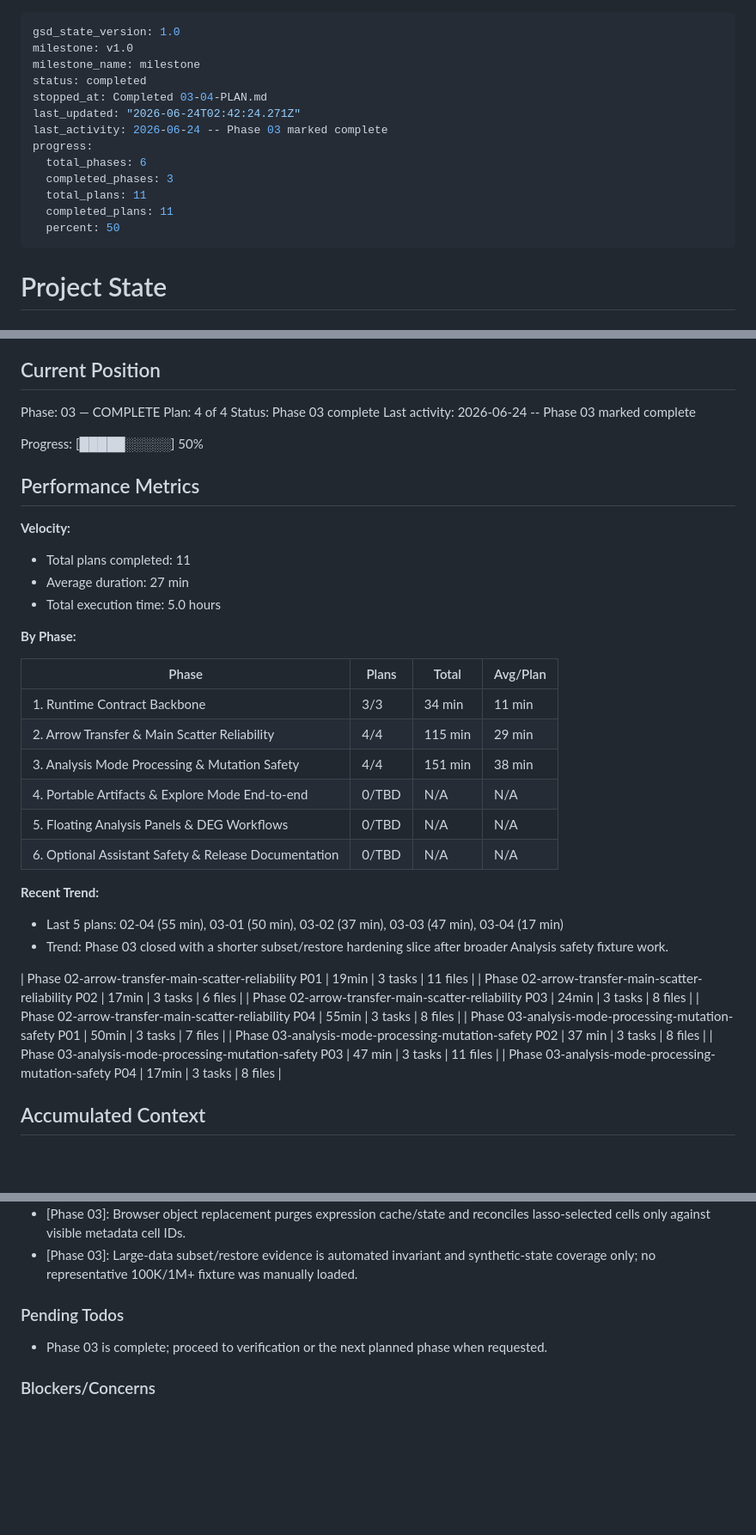
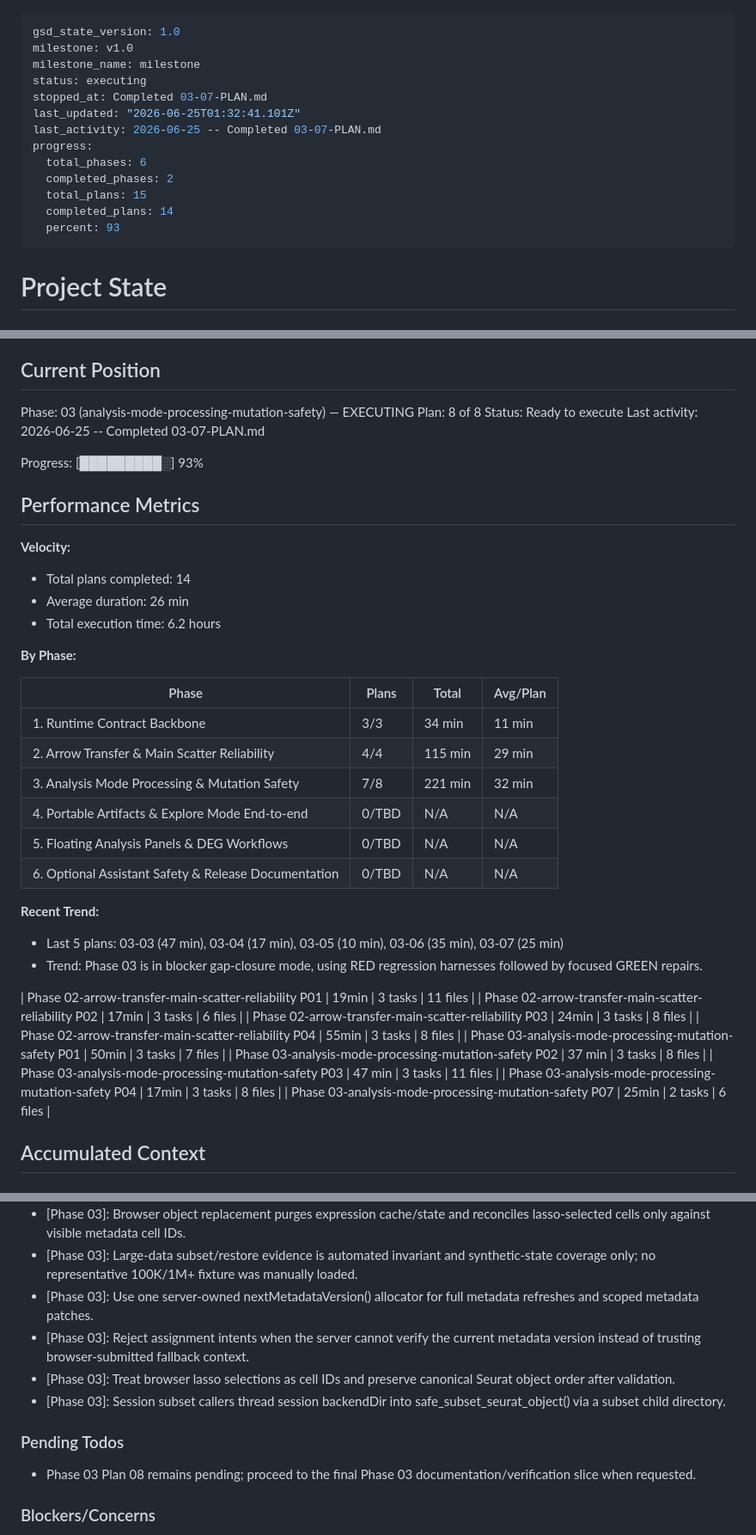
Before and after one commit to obenno/scSpotlight, a Markdown page: .planning/STATE.md, 3 parts joined by grey strips. Shown at 86% size. Drawn GitHub-style; blank space fills up the shorter version.

Commit message:
docs(03-07): complete metadata trust boundary repair plan

```diff
--- a/.planning/STATE.md
+++ b/.planning/STATE.md
@@ -2,16 +2,16 @@
 gsd_state_version: 1.0
 milestone: v1.0
 milestone_name: milestone
-status: completed
-stopped_at: Completed 03-04-PLAN.md
-last_updated: "2026-06-24T02:42:24.271Z"
-last_activity: 2026-06-24 -- Phase 03 marked complete
+status: executing
+stopped_at: Completed 03-07-PLAN.md
+last_updated: "2026-06-25T01:32:41.101Z"
+last_activity: 2026-06-25 -- Completed 03-07-PLAN.md
 progress:
   total_phases: 6
-  completed_phases: 3
-  total_plans: 11
-  completed_plans: 11
-  percent: 50
+  completed_phases: 2
+  total_plans: 15
+  completed_plans: 14
+  percent: 93
 ---
 
 # Project State
@@ -25,20 +25,20 @@ See: .planning/PROJECT.md (updated 2026-06-20)
 
 ## Current Position
 
-Phase: 03 — COMPLETE
-Plan: 4 of 4
-Status: Phase 03 complete
-Last activity: 2026-06-24 -- Phase 03 marked complete
+Phase: 03 (analysis-mode-processing-mutation-safety) — EXECUTING
+Plan: 8 of 8
+Status: Ready to execute
+Last activity: 2026-06-25 -- Completed 03-07-PLAN.md
 
-Progress: [█████░░░░░] 50%
+Progress: [█████████░] 93%
 
 ## Performance Metrics
 
 **Velocity:**
 
-- Total plans completed: 11
-- Average duration: 27 min
-- Total execution time: 5.0 hours
+- Total plans completed: 14
+- Average duration: 26 min
+- Total execution time: 6.2 hours
 
 **By Phase:**
 
@@ -46,15 +46,15 @@ Progress: [█████░░░░░] 50%
 |-------|-------|-------|----------|
 | 1. Runtime Contract Backbone | 3/3 | 34 min | 11 min |
 | 2. Arrow Transfer & Main Scatter Reliability | 4/4 | 115 min | 29 min |
-| 3. Analysis Mode Processing & Mutation Safety | 4/4 | 151 min | 38 min |
+| 3. Analysis Mode Processing & Mutation Safety | 7/8 | 221 min | 32 min |
 | 4. Portable Artifacts & Explore Mode End-to-end | 0/TBD | N/A | N/A |
 | 5. Floating Analysis Panels & DEG Workflows | 0/TBD | N/A | N/A |
 | 6. Optional Assistant Safety & Release Documentation | 0/TBD | N/A | N/A |
 
 **Recent Trend:**
 
-- Last 5 plans: 02-04 (55 min), 03-01 (50 min), 03-02 (37 min), 03-03 (47 min), 03-04 (17 min)
-- Trend: Phase 03 closed with a shorter subset/restore hardening slice after broader Analysis safety fixture work.
+- Last 5 plans: 03-03 (47 min), 03-04 (17 min), 03-05 (10 min), 03-06 (35 min), 03-07 (25 min)
+- Trend: Phase 03 is in blocker gap-closure mode, using RED regression harnesses followed by focused GREEN repairs.
 
 | Phase 02-arrow-transfer-main-scatter-reliability P01 | 19min | 3 tasks | 11 files |
 | Phase 02-arrow-transfer-main-scatter-reliability P02 | 17min | 3 tasks | 6 files |
@@ -64,6 +64,7 @@ Progress: [█████░░░░░] 50%
 | Phase 03-analysis-mode-processing-mutation-safety P02 | 37 min | 3 tasks | 8 files |
 | Phase 03-analysis-mode-processing-mutation-safety P03 | 47 min | 3 tasks | 11 files |
 | Phase 03-analysis-mode-processing-mutation-safety P04 | 17min | 3 tasks | 8 files |
+| Phase 03-analysis-mode-processing-mutation-safety P07 | 25min | 2 tasks | 6 files |
 
 ## Accumulated Context
 
@@ -92,10 +93,14 @@ Progress: [█████░░░░░] 50%
 - [Phase 03]: Subset/restore reuses safe_subset_seurat_object() and existing Phase 02 browser contracts instead of introducing a subset-specific transfer message.
 - [Phase 03]: Browser object replacement purges expression cache/state and reconciles lasso-selected cells only against visible metadata cell IDs.
 - [Phase 03]: Large-data subset/restore evidence is automated invariant and synthetic-state coverage only; no representative 100K/1M+ fixture was manually loaded.
+- [Phase 03]: Use one server-owned nextMetadataVersion() allocator for full metadata refreshes and scoped metadata patches.
+- [Phase 03]: Reject assignment intents when the server cannot verify the current metadata version instead of trusting browser-submitted fallback context.
+- [Phase 03]: Treat browser lasso selections as cell IDs and preserve canonical Seurat object order after validation.
+- [Phase 03]: Session subset callers thread session backendDir into safe_subset_seurat_object() via a subset child directory.
 
 ### Pending Todos
 
-- Phase 03 is complete; proceed to verification or the next planned phase when requested.
+- Phase 03 Plan 08 remains pending; proceed to the final Phase 03 documentation/verification slice when requested.
 
 ### Blockers/Concerns
 
```
Also changed, not shown: other parts of .planning/STATE.md (+2 -2 lines), .planning/ROADMAP.md (+2 -2 lines), 1 other file.
